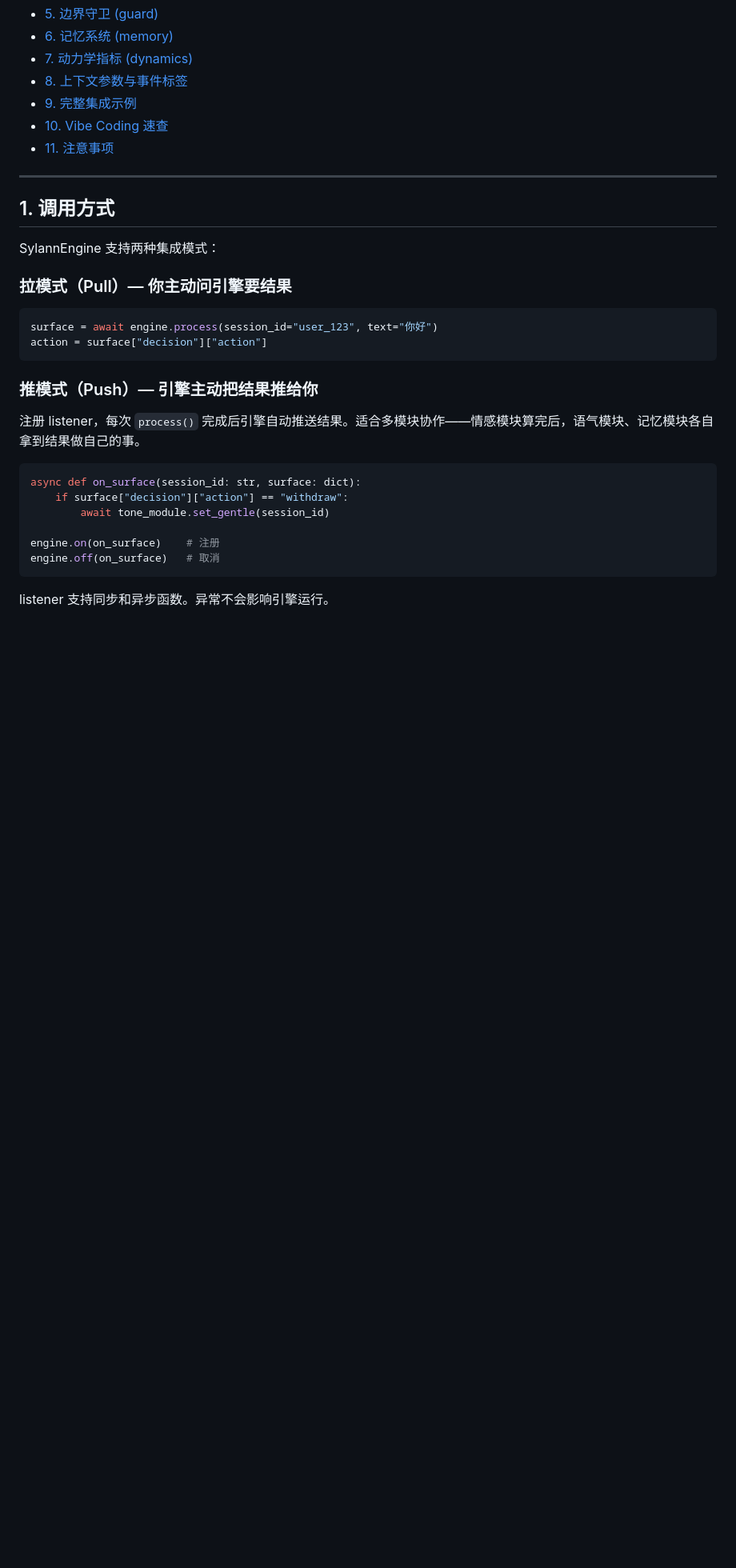
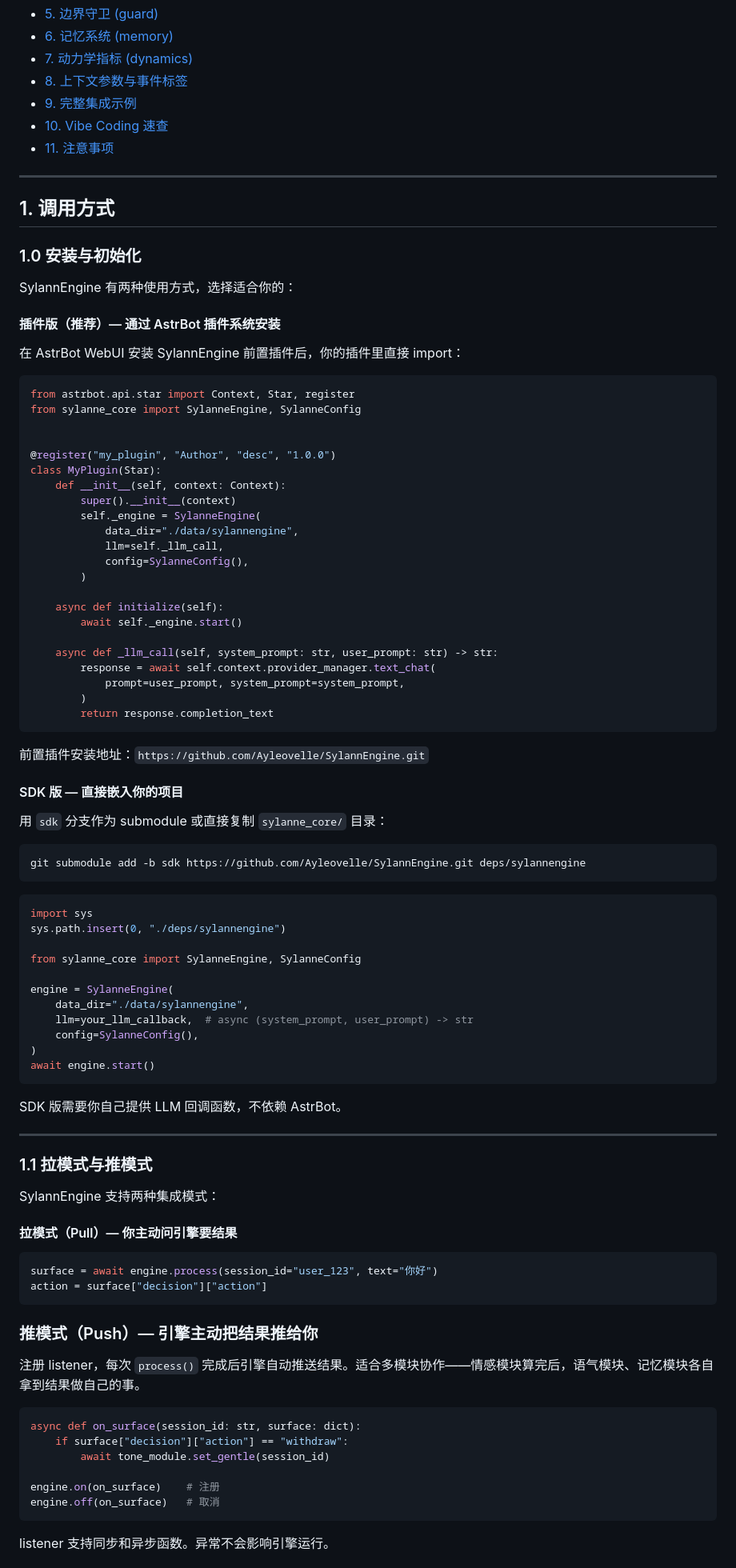
Before and after one commit to Ayleovelle/SylannEngine, a Markdown page: AGENT_GUIDE.md, the part around one of its changes. Shown at 80% size. Rendered like a GitHub page; blank space fills up the shorter version.

Commit message:
docs: distinguish plugin vs SDK installation in guides

````diff
--- a/AGENT_GUIDE.md
+++ b/AGENT_GUIDE.md
@@ -22,9 +22,72 @@
 
 ## 1. 调用方式
 
+### 1.0 安装与初始化
+
+SylannEngine 有两种使用方式，选择适合你的：
+
+#### 插件版（推荐）— 通过 AstrBot 插件系统安装
+
+在 AstrBot WebUI 安装 SylannEngine 前置插件后，你的插件里直接 import：
+
+```python
+from astrbot.api.star import Context, Star, register
+from sylanne_core import SylanneEngine, SylanneConfig
+
+
+@register("my_plugin", "Author", "desc", "1.0.0")
+class MyPlugin(Star):
+    def __init__(self, context: Context):
+        super().__init__(context)
+        self._engine = SylanneEngine(
+            data_dir="./data/sylannengine",
+            llm=self._llm_call,
+            config=SylanneConfig(),
+        )
+
+    async def initialize(self):
+        await self._engine.start()
+
+    async def _llm_call(self, system_prompt: str, user_prompt: str) -> str:
+        response = await self.context.provider_manager.text_chat(
+            prompt=user_prompt, system_prompt=system_prompt,
+        )
+        return response.completion_text
+```
+
+前置插件安装地址：`https://github.com/Ayleovelle/SylannEngine.git`
+
+#### SDK 版 — 直接嵌入你的项目
+
+用 `sdk` 分支作为 submodule 或直接复制 `sylanne_core/` 目录：
+
+```bash
+git submodule add -b sdk https://github.com/Ayleovelle/SylannEngine.git deps/sylannengine
+```
+
+```python
+import sys
+sys.path.insert(0, "./deps/sylannengine")
+
+from sylanne_core import SylanneEngine, SylanneConfig
+
+engine = SylanneEngine(
+    data_dir="./data/sylannengine",
+    llm=your_llm_callback,  # async (system_prompt, user_prompt) -> str
+    config=SylanneConfig(),
+)
+await engine.start()
+```
+
+SDK 版需要你自己提供 LLM 回调函数，不依赖 AstrBot。
+
+---
+
+### 1.1 拉模式与推模式
+
 SylannEngine 支持两种集成模式：
 
-### 拉模式（Pull）— 你主动问引擎要结果
+#### 拉模式（Pull）— 你主动问引擎要结果
 
 ```python
 surface = await engine.process(session_id="user_123", text="你好")
````
Also changed, not shown: other parts of AGENT_GUIDE.md (+23 -4 lines), SPEC.md (+50 -0 lines).
